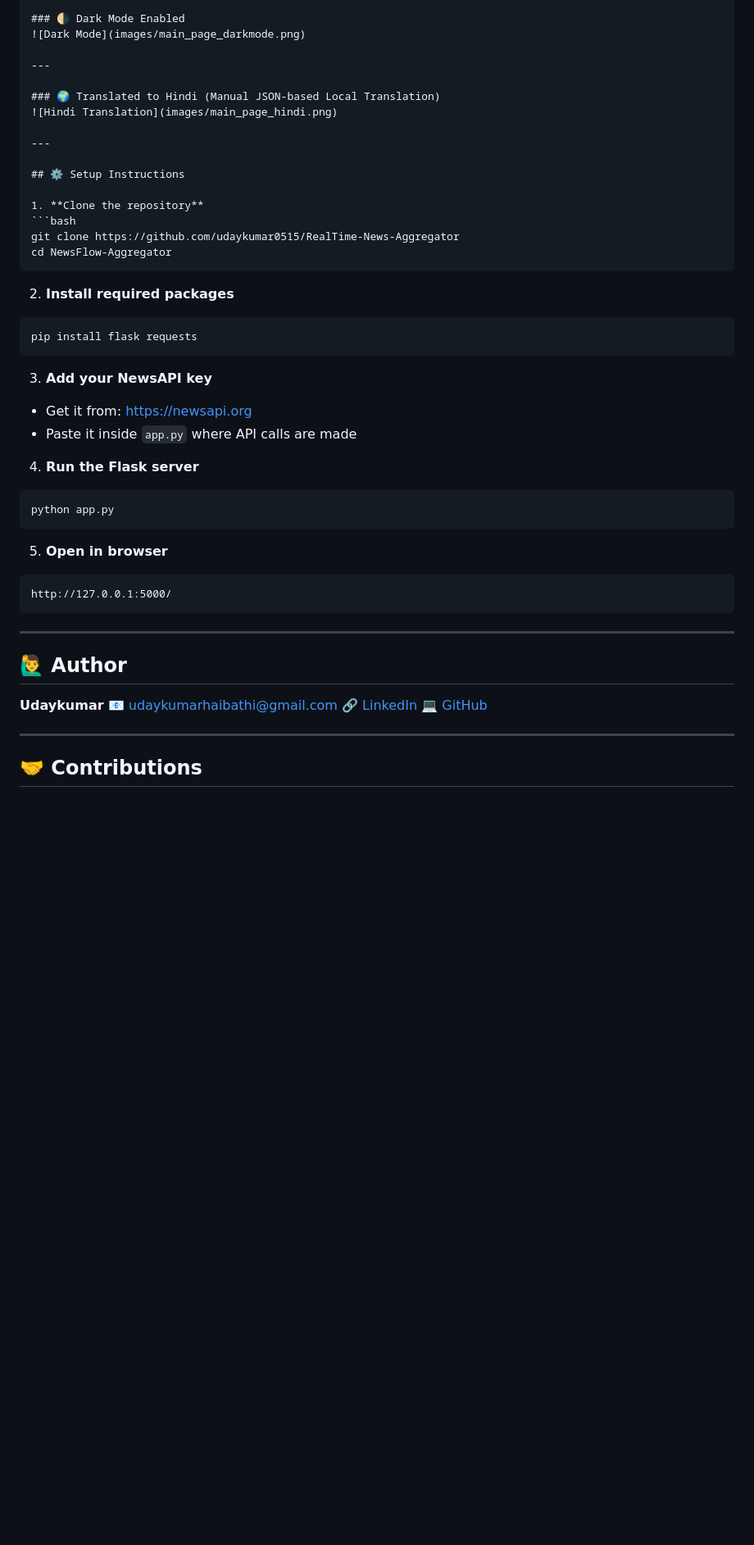
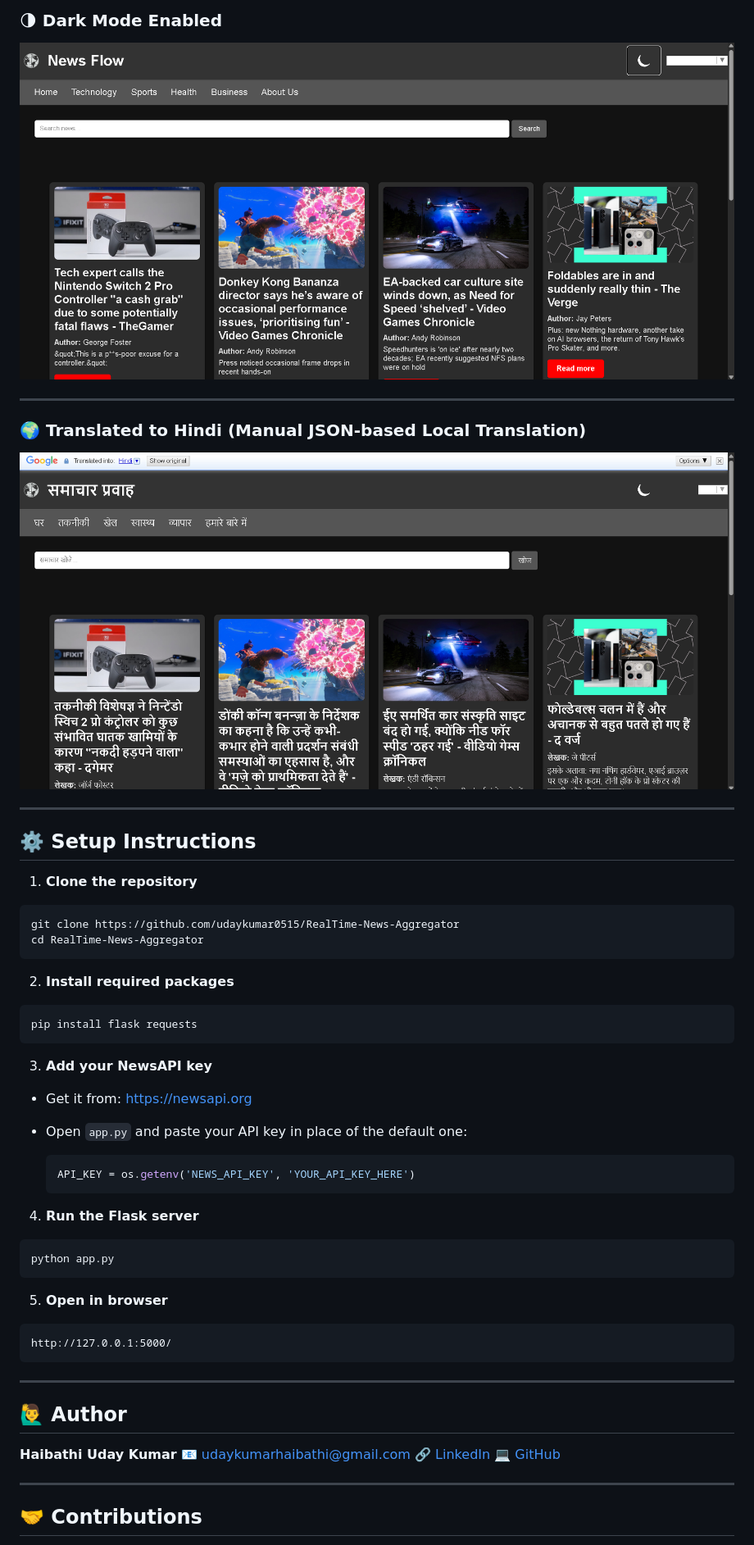
Before and after one commit to udaykumar0515/RealTime-News-Aggregator, a Markdown page: README.md, the part around one of its changes. Shown at 82% size. Drawn GitHub-style; blank space fills up the shorter version.

`````diff
--- a/README.md
+++ b/README.md
@@ -78,11 +76,13 @@ Here are some snapshots showcasing the interface and features of NewsFlow:
 ---
 
 ### 🌗 Dark Mode Enabled
+
 ![Dark Mode](images/main_page_darkmode.png)
 
 ---
 
 ### 🌍 Translated to Hindi (Manual JSON-based Local Translation)
+
 ![Hindi Translation](images/main_page_hindi.png)
 
 ---
@@ -90,10 +90,11 @@ Here are some snapshots showcasing the interface and features of NewsFlow:
 ## ⚙️ Setup Instructions
 
 1. **Clone the repository**
+
 ```bash
 git clone https://github.com/udaykumar0515/RealTime-News-Aggregator
-cd NewsFlow-Aggregator
-````
+cd RealTime-News-Aggregator
+```
 
 2. **Install required packages**
 
@@ -104,7 +105,11 @@ pip install flask requests
 3. **Add your NewsAPI key**
 
 * Get it from: [https://newsapi.org](https://newsapi.org)
-* Paste it inside `app.py` where API calls are made
+* Open `app.py` and paste your API key in place of the default one:
+
+  ```python
+  API_KEY = os.getenv('NEWS_API_KEY', 'YOUR_API_KEY_HERE')
+  ```
 
 4. **Run the Flask server**
 
@@ -120,10 +125,9 @@ http://127.0.0.1:5000/
 
 ---
 
-
 ## 🙋‍♂️ Author
 
-**Udaykumar**
+**Haibathi Uday Kumar**
 📧 [udaykumarhaibathi@gmail.com](mailto:udaykumarhaibathi@gmail.com)
 🔗 [LinkedIn](https://linkedin.com/in/uday-kumar-haibathi-311b66322)
 💻 [GitHub](https://github.com/udaykumar0515)
`````
Also changed, not shown: other parts of README.md (+24 -23 lines).
